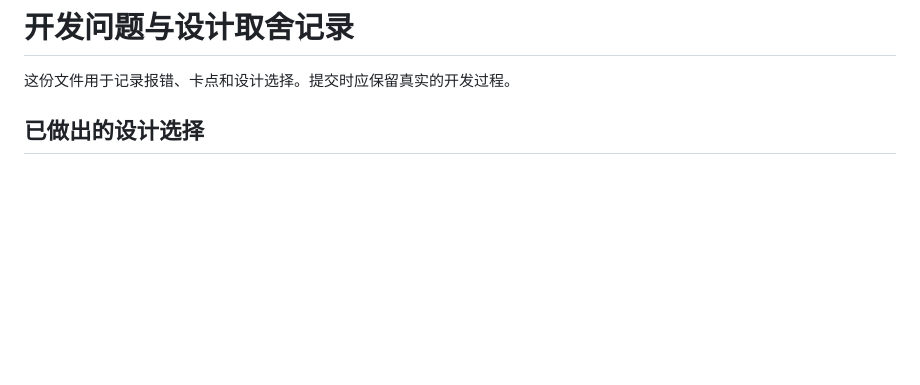
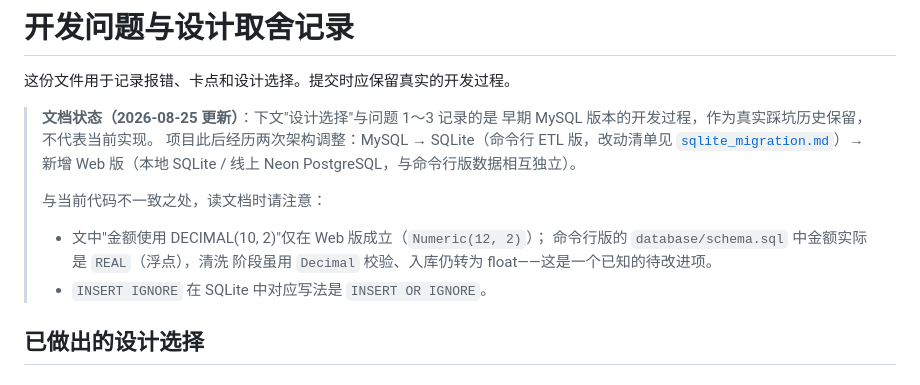
Before and after one commit to LZH051/expense-ai-assistant, a Markdown page: docs/problems.md, the part around the change. Drawn GitHub-style; blank space fills up the shorter version.

```diff
--- a/docs/problems.md
+++ b/docs/problems.md
@@ -1,6 +1,19 @@
 # 开发问题与设计取舍记录
 
 这份文件用于记录报错、卡点和设计选择。提交时应保留真实的开发过程。
+
+> **文档状态（2026-08-25 更新）**：下文"设计选择"与问题 1～3 记录的是
+> 早期 MySQL 版本的开发过程，作为真实踩坑历史保留，不代表当前实现。
+> 项目此后经历两次架构调整：MySQL → SQLite（命令行 ETL 版，改动清单见
+> [`sqlite_migration.md`](sqlite_migration.md)）→ 新增 Web 版（本地 SQLite
+> / 线上 Neon PostgreSQL，与命令行版数据相互独立）。
+>
+> 与当前代码不一致之处，读文档时请注意：
+>
+> - 文中"金额使用 DECIMAL(10, 2)"仅在 Web 版成立（`Numeric(12, 2)`）；
+>   命令行版的 `database/schema.sql` 中金额实际是 `REAL`（浮点），清洗
+>   阶段虽用 `Decimal` 校验、入库仍转为 float——这是一个已知的待改进项。
+> - `INSERT IGNORE` 在 SQLite 中对应写法是 `INSERT OR IGNORE`。
 
 ## 已做出的设计选择
 
```
Also changed, not shown: README.md (+5 -14 lines).
